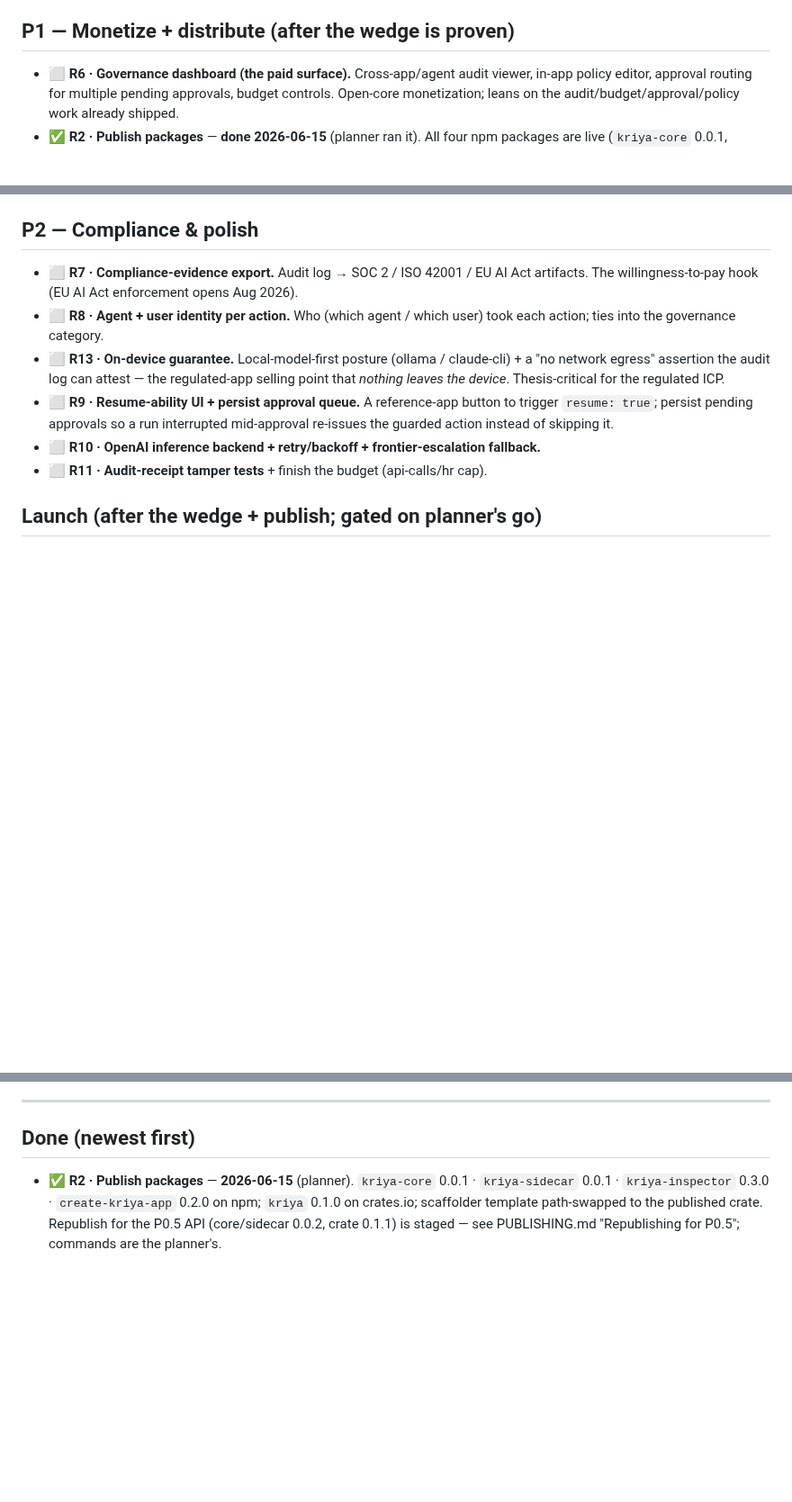
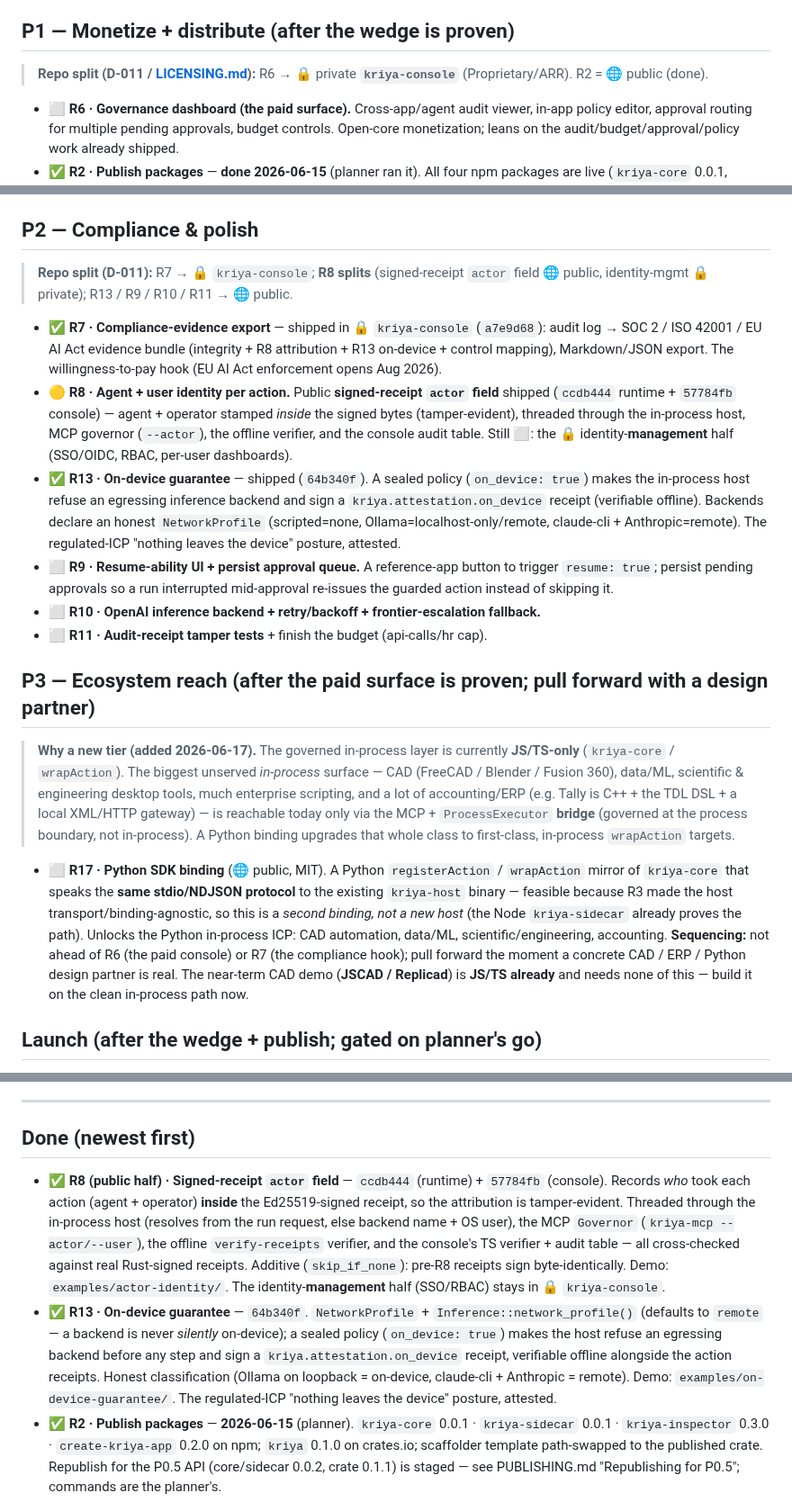
Before and after one commit to sandeepshekhar26/kriya, a Markdown page: docs/ROADMAP.md, 3 parts joined by grey strips. Shown at 90% size. Rendered like a GitHub page; blank space fills up the shorter version.

Commit message:
docs: mark R8 (actor field) + R13 (on-device guarantee) shipped
Move R8's public half (signed-receipt actor field, ccdb444) and R13 (on-device
guarantee, 64b340f) to Done in the roadmap and update PRODUCT_GAPS §2/§3; note R7
compliance export shipped in kriya-console. Also folds in the planner's staged
roadmap annotations (D-011 repo-split notes + the P3/R17 Python-binding tier).

Co-Authored-By: Claude Opus 4.8 <noreply@anthropic.com>

```diff
--- a/docs/ROADMAP.md
+++ b/docs/ROADMAP.md
@@ -50,6 +50,8 @@ matters until this path is walked.
 
 ## P1 — Monetize + distribute (after the wedge is proven)
 
+> **Repo split (D-011 / [LICENSING.md](LICENSING.md)):** R6 → 🔒 private **`kriya-console`** (Proprietary/ARR). R2 = 🌐 public (done).
+
 - ⬜ **R6 · Governance dashboard (the paid surface).** Cross-app/agent audit viewer, in-app policy
   editor, approval routing for multiple pending approvals, budget controls. Open-core
   monetization; leans on the audit/budget/approval/policy work already shipped.
@@ -64,18 +66,45 @@ matters until this path is walked.
 
 ## P2 — Compliance & polish
 
-- ⬜ **R7 · Compliance-evidence export.** Audit log → SOC 2 / ISO 42001 / EU AI Act artifacts.
-  The willingness-to-pay hook (EU AI Act enforcement opens Aug 2026).
-- ⬜ **R8 · Agent + user identity per action.** Who (which agent / which user) took each action;
-  ties into the governance category.
-- ⬜ **R13 · On-device guarantee.** Local-model-first posture (ollama / claude-cli) + a
-  "no network egress" assertion the audit log can attest — the regulated-app selling point that
-  *nothing leaves the device*. Thesis-critical for the regulated ICP.
+> **Repo split (D-011):** R7 → 🔒 `kriya-console`; **R8 splits** (signed-receipt `actor` field 🌐 public, identity-mgmt 🔒 private); R13 / R9 / R10 / R11 → 🌐 public.
+
+- ✅ **R7 · Compliance-evidence export** — shipped in 🔒 `kriya-console` (`a7e9d68`): audit log →
+  SOC 2 / ISO 42001 / EU AI Act evidence bundle (integrity + R8 attribution + R13 on-device +
+  control mapping), Markdown/JSON export. The willingness-to-pay hook (EU AI Act enforcement opens
+  Aug 2026).
+- 🟡 **R8 · Agent + user identity per action.** Public **signed-receipt `actor` field** shipped
+  (`ccdb444` runtime + `57784fb` console) — agent + operator stamped *inside* the signed bytes
+  (tamper-evident), threaded through the in-process host, MCP governor (`--actor`), the offline
+  verifier, and the console audit table. Still ⬜: the 🔒 identity-**management** half (SSO/OIDC,
+  RBAC, per-user dashboards).
+- ✅ **R13 · On-device guarantee** — shipped (`64b340f`). A sealed policy (`on_device: true`) makes
+  the in-process host refuse an egressing inference backend and sign a `kriya.attestation.on_device`
+  receipt (verifiable offline). Backends declare an honest `NetworkProfile` (scripted=none,
+  Ollama=localhost-only/remote, claude-cli + Anthropic=remote). The regulated-ICP "nothing leaves
+  the device" posture, attested.
 - ⬜ **R9 · Resume-ability UI + persist approval queue.** A reference-app button to trigger
   `resume: true`; persist pending approvals so a run interrupted mid-approval re-issues the
   guarded action instead of skipping it.
 - ⬜ **R10 · OpenAI inference backend + retry/backoff + frontier-escalation fallback.**
 - ⬜ **R11 · Audit-receipt tamper tests** + finish the budget (api-calls/hr cap).
+
+## P3 — Ecosystem reach (after the paid surface is proven; pull forward with a design partner)
+
+> **Why a new tier (added 2026-06-17).** The governed in-process layer is currently **JS/TS-only**
+> (`kriya-core` / `wrapAction`). The biggest unserved *in-process* surface — CAD (FreeCAD / Blender /
+> Fusion 360), data/ML, scientific & engineering desktop tools, much enterprise scripting, and a lot
+> of accounting/ERP (e.g. Tally is C++ + the TDL DSL + a local XML/HTTP gateway) — is reachable today
+> only via the MCP + `ProcessExecutor` **bridge** (governed at the process boundary, not in-process).
+> A Python binding upgrades that whole class to first-class, in-process `wrapAction` targets.
+
+- ⬜ **R17 · Python SDK binding** (🌐 public, MIT). A Python `registerAction` / `wrapAction` mirror of
+  `kriya-core` that speaks the **same stdio/NDJSON protocol** to the existing `kriya-host` binary —
+  feasible because R3 made the host transport/binding-agnostic, so this is a *second binding, not a
+  new host* (the Node `kriya-sidecar` already proves the path). Unlocks the Python in-process ICP:
+  CAD automation, data/ML, scientific/engineering, accounting. **Sequencing:** not ahead of R6 (the
+  paid console) or R7 (the compliance hook); pull forward the moment a concrete CAD / ERP / Python
+  design partner is real. The near-term CAD demo (**JSCAD / Replicad**) is **JS/TS already** and needs
+  none of this — build it on the clean in-process path now.
 
 ## Launch (after the wedge + publish; gated on planner's go)
 
@@ -95,6 +124,20 @@ matters until this path is walked.
 
 ## Done (newest first)
 
+- ✅ **R8 (public half) · Signed-receipt `actor` field** — `ccdb444` (runtime) + `57784fb` (console).
+  Records *who* took each action (agent + operator) **inside** the Ed25519-signed receipt, so the
+  attribution is tamper-evident. Threaded through the in-process host (resolves from the run
+  request, else backend name + OS user), the MCP `Governor` (`kriya-mcp --actor/--user`), the
+  offline `verify-receipts` verifier, and the console's TS verifier + audit table — all
+  cross-checked against real Rust-signed receipts. Additive (`skip_if_none`): pre-R8 receipts sign
+  byte-identically. Demo: `examples/actor-identity/`. The identity-**management** half (SSO/RBAC)
+  stays in 🔒 `kriya-console`.
+- ✅ **R13 · On-device guarantee** — `64b340f`. `NetworkProfile` + `Inference::network_profile()`
+  (defaults to `remote` — a backend is never *silently* on-device); a sealed policy
+  (`on_device: true`) makes the host refuse an egressing backend before any step and sign a
+  `kriya.attestation.on_device` receipt, verifiable offline alongside the action receipts. Honest
+  classification (Ollama on loopback = on-device, claude-cli + Anthropic = remote). Demo:
+  `examples/on-device-guarantee/`. The regulated-ICP "nothing leaves the device" posture, attested.
 - ✅ **R2 · Publish packages** — **2026-06-15** (planner). `kriya-core` 0.0.1 · `kriya-sidecar`
   0.0.1 · `kriya-inspector` 0.3.0 · `create-kriya-app` 0.2.0 on npm; `kriya` 0.1.0 on crates.io;
   scaffolder template path-swapped to the published crate. Republish for the P0.5 API (core/sidecar
```
Also changed, not shown: docs/PRODUCT_GAPS.md (+8 -3 lines).
